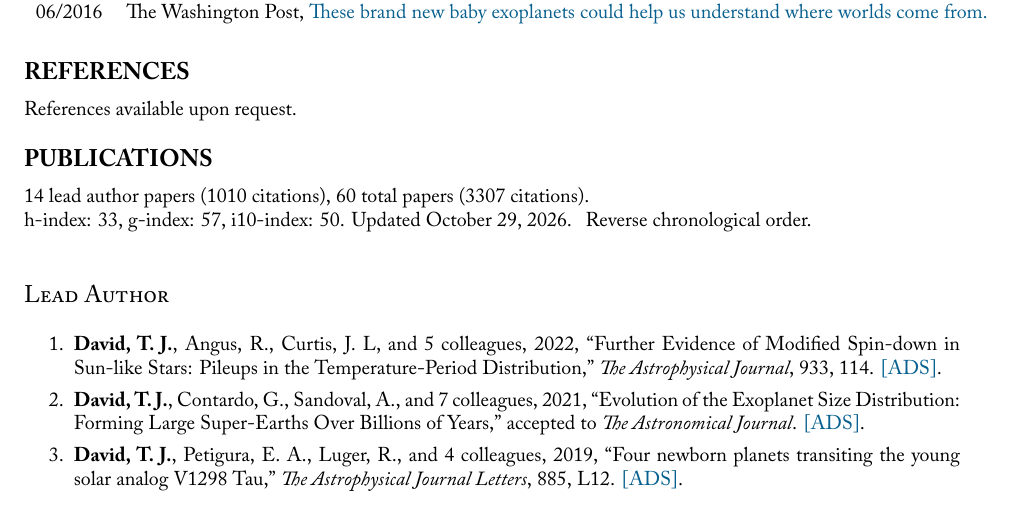
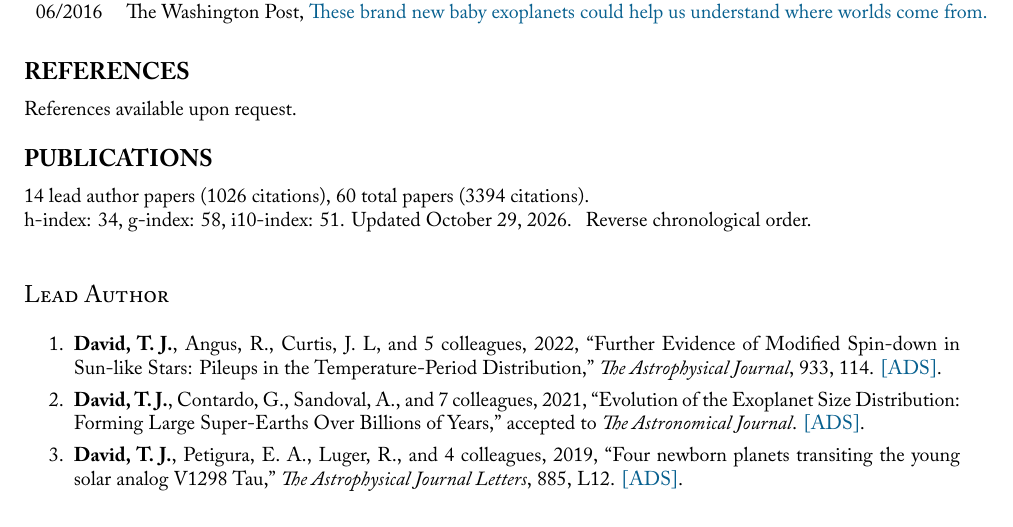
Before and after one commit to trevordavid/cv, a LaTeX CV (cv.tex, which reads sections/publication-metrics.tex): part of page 5 of 9, cut so that both start at the same text. Compiled offline with XeLaTeX; a missing font is replaced by an installed copy or a similar font.

Commit message:
Update CV metrics and regenerate PDF

```diff
--- a/sections/publication-metrics.tex
+++ b/sections/publication-metrics.tex
@@ -1,3 +1,3 @@
-14 lead author papers (1010 citations),
-60 total papers (3307 citations).\newline
-h-index: 33, g-index: 57, i10-index: 50. Updated \today.
+14 lead author papers (1026 citations),
+60 total papers (3394 citations).\newline
+h-index: 34, g-index: 58, i10-index: 51. Updated \today.
```
Also changed, not shown: cv.pdf.
